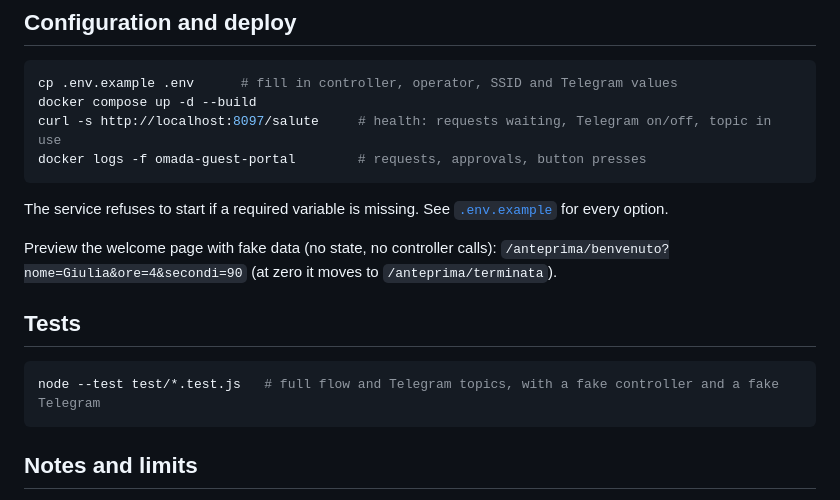
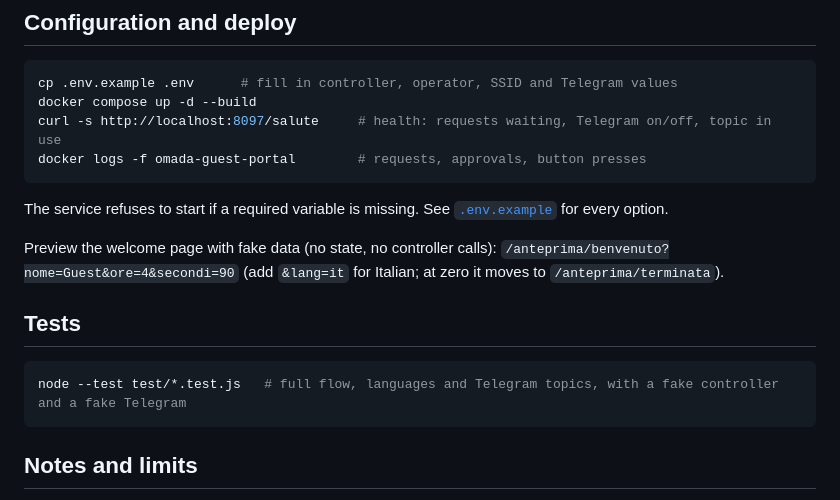
Before and after one commit to dllfpp/omada-guest-portal, a Markdown page: README.md, the part around the change printed below. Drawn GitHub-style.

````diff
--- a/README.md
+++ b/README.md
@@ -102,12 +103,12 @@ docker logs -f omada-guest-portal        # requests, approvals, button presses
 The service refuses to start if a required variable is missing. See [`.env.example`](.env.example) for every option.
 
 Preview the welcome page with fake data (no state, no controller calls):
-`/anteprima/benvenuto?nome=Giulia&ore=4&secondi=90` (at zero it moves to `/anteprima/terminata`).
+`/anteprima/benvenuto?nome=Guest&ore=4&secondi=90` (add `&lang=it` for Italian; at zero it moves to `/anteprima/terminata`).
 
 ## Tests
 
 ```sh
-node --test test/*.test.js   # full flow and Telegram topics, with a fake controller and a fake Telegram
+node --test test/*.test.js   # full flow, languages and Telegram topics, with a fake controller and a fake Telegram
 ```
 
 ## Notes and limits
````
Also changed, not shown: other parts of README.md (+11 -10 lines), docs/screenshots/1-request.png, docs/screenshots/2-waiting.png, docs/screenshots/3-welcome.png, docs/screenshots/4-rejected.png, 6 other files.
